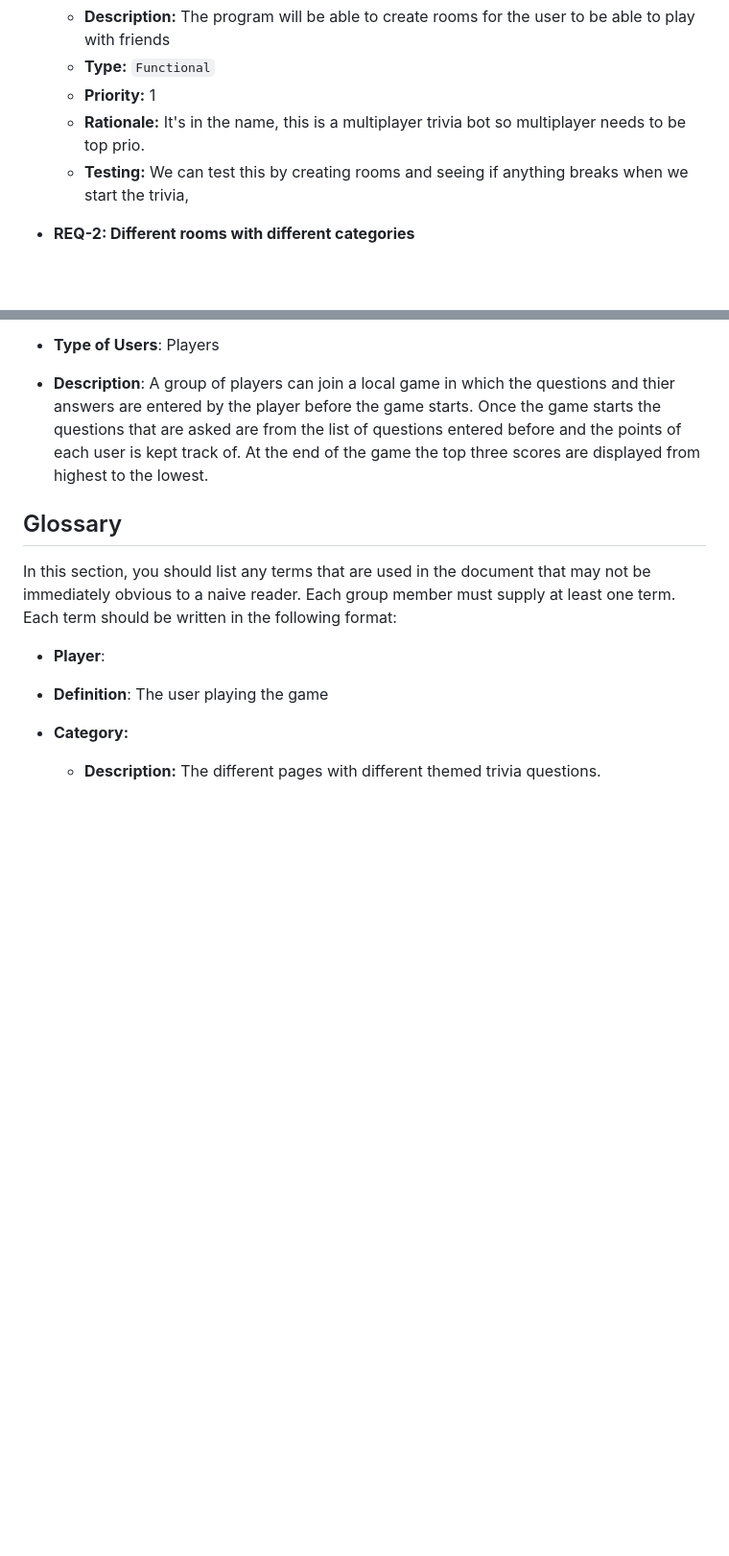
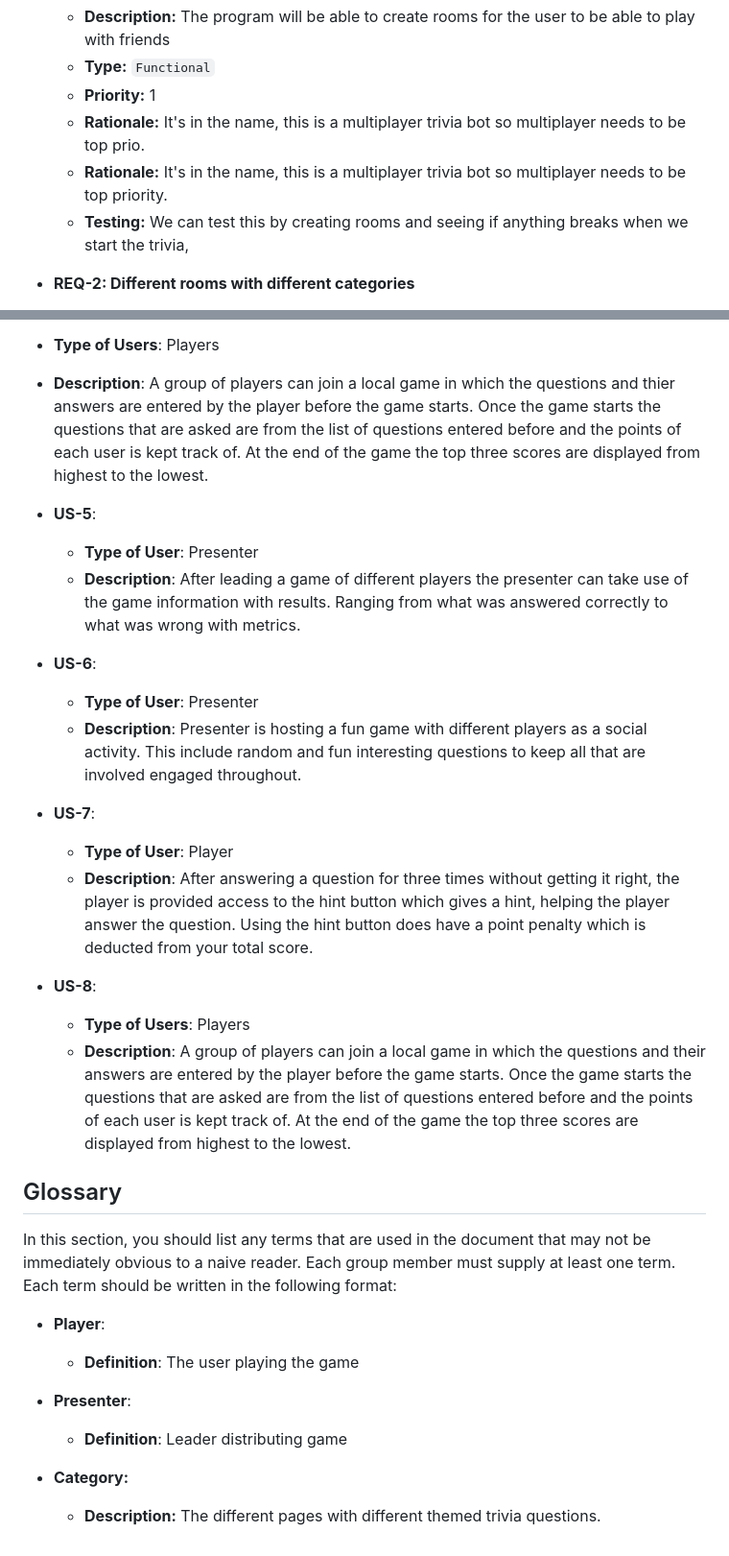
Before and after one commit to Jackson-Franke74/ITSC-3155-Final-Project, a Markdown page: SRS.md, 2 parts joined by grey strips. Shown at 96% size. Drawn GitHub-style; blank space fills up the shorter version.

```diff
--- a/SRS.md
+++ b/SRS.md
@@ -44,6 +44,7 @@ Each group member must supply at least three functional requirements for the pro
   * **Type:**  `Functional`
   * **Priority:** 1
   * **Rationale:** It's in the name, this is a multiplayer trivia bot so multiplayer needs to be top prio.
+  * **Rationale:** It's in the name, this is a multiplayer trivia bot so multiplayer needs to be top priority.
   * **Testing:** We can test this by creating rooms and seeing if anything breaks when we start the trivia,
 * **REQ-2: Different rooms with different categories**
   * **Description:** Our project needs to have different rooms where there will be different categories of trivia questions
@@ -161,12 +185,32 @@ In this section, you should list user stories for the project. User stories are
 *  **Description**: A group of players can join a local game in which the questions and thier answers are entered by the player before the game starts. Once the game starts the questions that are asked are from the list of questions entered before and the points of each user is kept track of. At the end of the game the top three scores are displayed from highest to the lowest.
 
 
+* **US-5**:
+  *  **Type of User**: Presenter
+  *  **Description**: After leading a game of different players the presenter can take use of the game information with results. Ranging from what was answered correctly to what was wrong with metrics.
+
+* **US-6**:
+  *  **Type of User**: Presenter
+  *  **Description**: Presenter is hosting a fun game with different players as a social activity. This include random and fun interesting questions to keep all that are involved engaged throughout.
+
+* **US-7**:
+  *  **Type of User**: Player
+  *  **Description**: After answering a question for three times without getting it right, the player is provided access to the hint button which gives a hint, helping the player answer the question. Using the hint button does have a point penalty which is deducted from your total score.
+
+* **US-8**:
+  *  **Type of Users**: Players
+  *  **Description**: A group of players can join a local game in which the questions and their answers are entered by the player before the game starts. Once the game starts the questions that are asked are from the list of questions entered before and the points of each user is kept track of. At the end of the game the top three scores are displayed from highest to the lowest.
+
+
 ## Glossary
 
 In this section, you should list any terms that are used in the document that may not be immediately obvious to a naive reader. Each group member must supply at least one term. Each term should be written in the following format:
 
 * **Player**:
-*  **Definition**: The user playing the game
+  *  **Definition**: The user playing the game
+* **Presenter**:
+  *  **Definition**: Leader distributing game
+
 
 * **Category:**
   * **Description:** The different pages with different themed trivia questions.
```
Also changed, not shown: other parts of SRS.md (+40 -17 lines).
